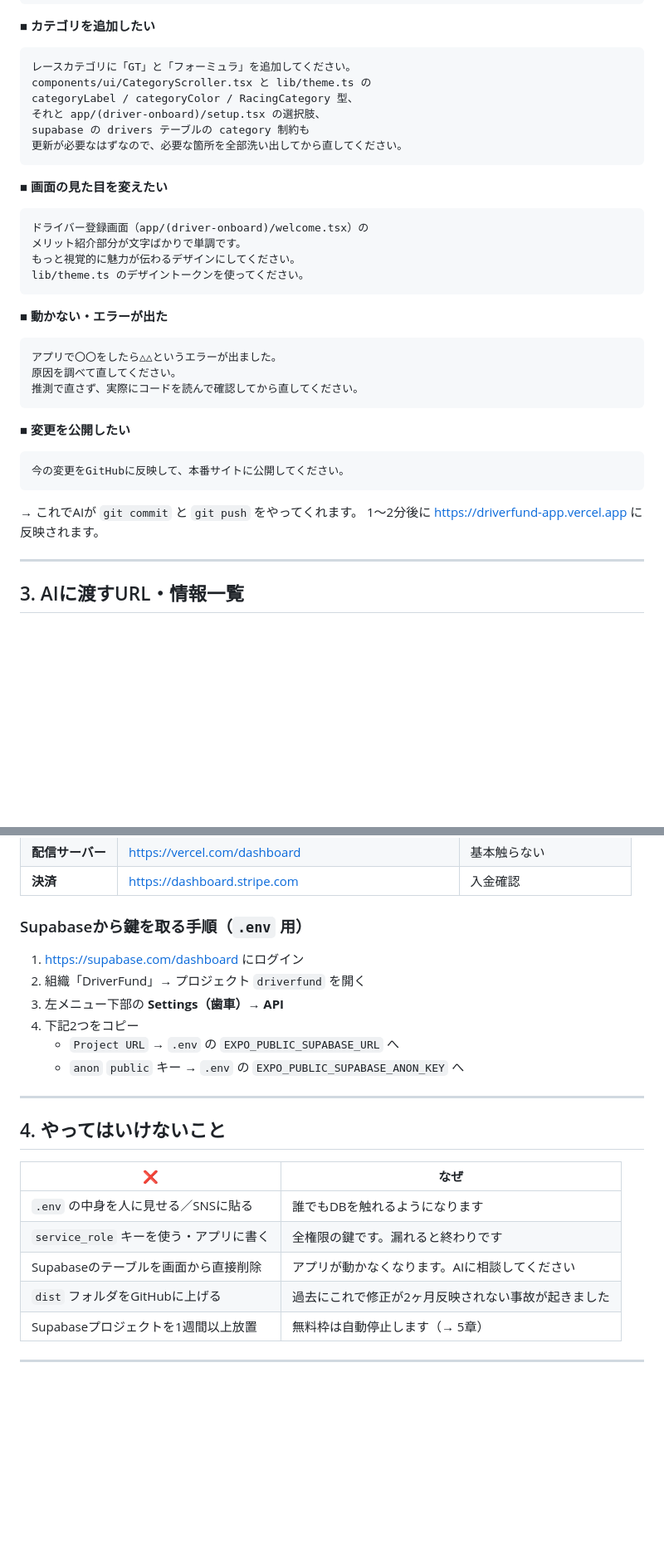
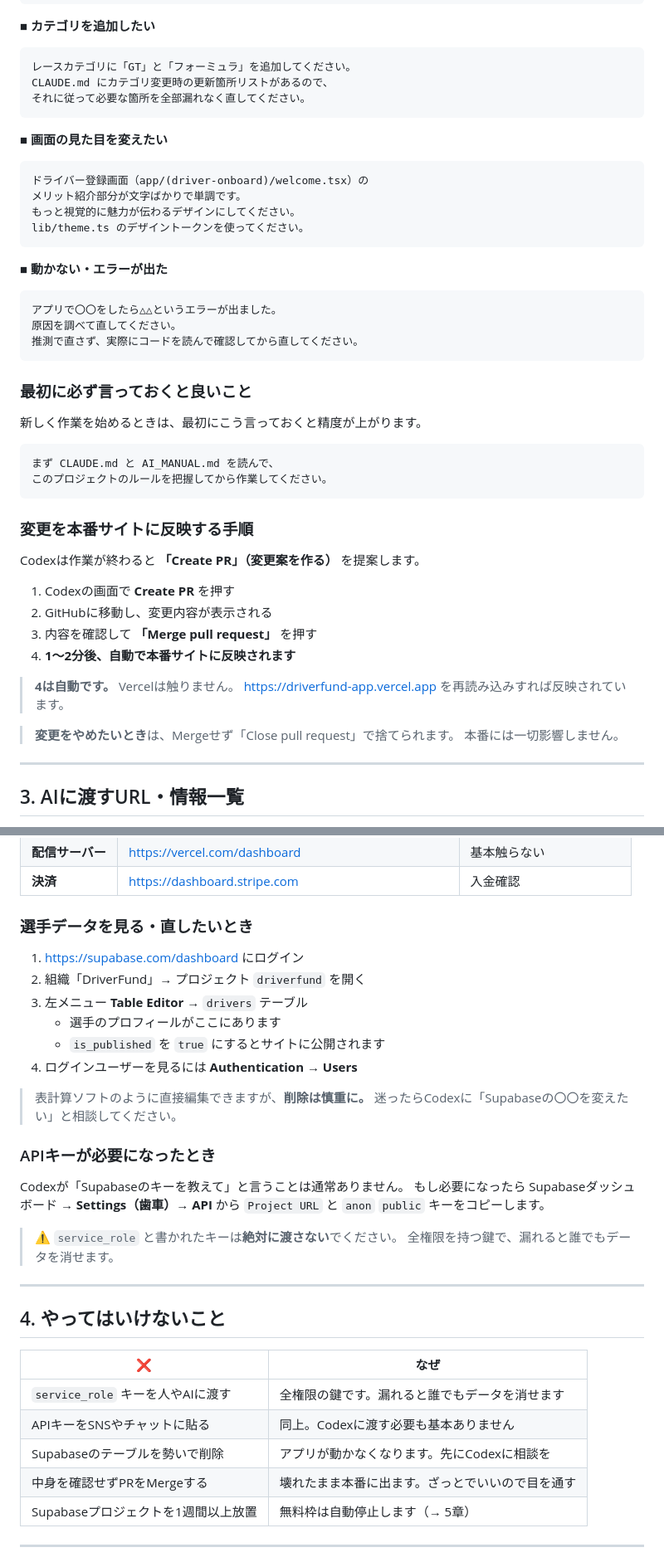
Before and after one commit to skydoor222/DriverFund, a Markdown page: AI_MANUAL.md, 2 parts joined by grey strips. Shown at 83% size. Drawn GitHub-style; blank space fills up the shorter version.

````diff
--- a/AI_MANUAL.md
+++ b/AI_MANUAL.md
@@ -105,11 +71,8 @@ lib/theme.ts のトークンを変更してください。
 **■ カテゴリを追加したい**
 ```
 レースカテゴリに「GT」と「フォーミュラ」を追加してください。
-components/ui/CategoryScroller.tsx と lib/theme.ts の
-categoryLabel / categoryColor / RacingCategory 型、
-それと app/(driver-onboard)/setup.tsx の選択肢、
-supabase の drivers テーブルの category 制約も
-更新が必要なはずなので、必要な箇所を全部洗い出してから直してください。
+CLAUDE.md にカテゴリ変更時の更新箇所リストがあるので、
+それに従って必要な箇所を全部漏れなく直してください。
 ```
 
 **■ 画面の見た目を変えたい**
@@ -127,12 +90,29 @@ lib/theme.ts のデザイントークンを使ってください。
 推測で直さず、実際にコードを読んで確認してから直してください。
 ```
 
-**■ 変更を公開したい**
+### 最初に必ず言っておくと良いこと
+
+新しく作業を始めるときは、最初にこう言っておくと精度が上がります。
+
 ```
-今の変更をGitHubに反映して、本番サイトに公開してください。
+まず CLAUDE.md と AI_MANUAL.md を読んで、
+このプロジェクトのルールを把握してから作業してください。
 ```
-→ これでAIが `git commit` と `git push` をやってくれます。
-1〜2分後に https://driverfund-app.vercel.app に反映されます。
+
+### 変更を本番サイトに反映する手順
+
+Codexは作業が終わると **「Create PR」（変更案を作る）** を提案します。
+
+1. Codexの画面で **Create PR** を押す
+2. GitHubに移動し、変更内容が表示される
+3. 内容を確認して **「Merge pull request」** を押す
+4. **1〜2分後、自動で本番サイトに反映されます**
+
+> **4は自動です。** Vercelは触りません。
+> https://driverfund-app.vercel.app を再読み込みすれば反映されています。
+
+> **変更をやめたいとき**は、Mergeせず「Close pull request」で捨てられます。
+> 本番には一切影響しません。
 
 ---
 
@@ -148,14 +128,26 @@ AIが「〇〇の情報が必要」と言ったときは、ここから渡して
 | **配信サーバー** | https://vercel.com/dashboard | 基本触らない |
 | **決済** | https://dashboard.stripe.com | 入金確認 |
 
-### Supabaseから鍵を取る手順（`.env` 用）
+### 選手データを見る・直したいとき
 
 1. https://supabase.com/dashboard にログイン
 2. 組織「DriverFund」→ プロジェクト `driverfund` を開く
-3. 左メニュー下部の **Settings（歯車）→ API**
-4. 下記2つをコピー
-   - `Project URL` → `.env` の `EXPO_PUBLIC_SUPABASE_URL` へ
-   - `anon` `public` キー → `.env` の `EXPO_PUBLIC_SUPABASE_ANON_KEY` へ
+3. 左メニュー **Table Editor** → `drivers` テーブル
+   - 選手のプロフィールがここにあります
+   - `is_published` を `true` にするとサイトに公開されます
+4. ログインユーザーを見るには **Authentication → Users**
+
+> 表計算ソフトのように直接編集できますが、**削除は慎重に。**
+> 迷ったらCodexに「Supabaseの〇〇を変えたい」と相談してください。
+
+### APIキーが必要になったとき
+
+Codexが「Supabaseのキーを教えて」と言うことは通常ありません。
+もし必要になったら Supabaseダッシュボード → **Settings（歯車）→ API** から
+`Project URL` と `anon` `public` キーをコピーします。
+
+> ⚠️ `service_role` と書かれたキーは**絶対に渡さない**でください。
+> 全権限を持つ鍵で、漏れると誰でもデータを消せます。
 
 ---
 
@@ -163,10 +155,10 @@ AIが「〇〇の情報が必要」と言ったときは、ここから渡して
 
 | ❌ | なぜ |
 |---|---|
-| `.env` の中身を人に見せる／SNSに貼る | 誰でもDBを触れるようになります |
-| `service_role` キーを使う・アプリに書く | 全権限の鍵です。漏れると終わりです |
-| Supabaseのテーブルを画面から直接削除 | アプリが動かなくなります。AIに相談してください |
-| `dist` フォルダをGitHubに上げる | 過去にこれで修正が2ヶ月反映されない事故が起きました |
+| `service_role` キーを人やAIに渡す | 全権限の鍵です。漏れると誰でもデータを消せます |
+| APIキーをSNSやチャットに貼る | 同上。Codexに渡す必要も基本ありません |
+| Supabaseのテーブルを勢いで削除 | アプリが動かなくなります。先にCodexに相談を |
+| 中身を確認せずPRをMergeする | 壊れたまま本番に出ます。ざっとでいいので目を通す |
 | Supabaseプロジェクトを1週間以上放置 | 無料枠は自動停止します（→ 5章） |
 
 ---
````
Also changed, not shown: other parts of AI_MANUAL.md (+49 -75 lines), CLAUDE.md (+24 -1 lines), HANDOVER.md (+4 -4 lines).
